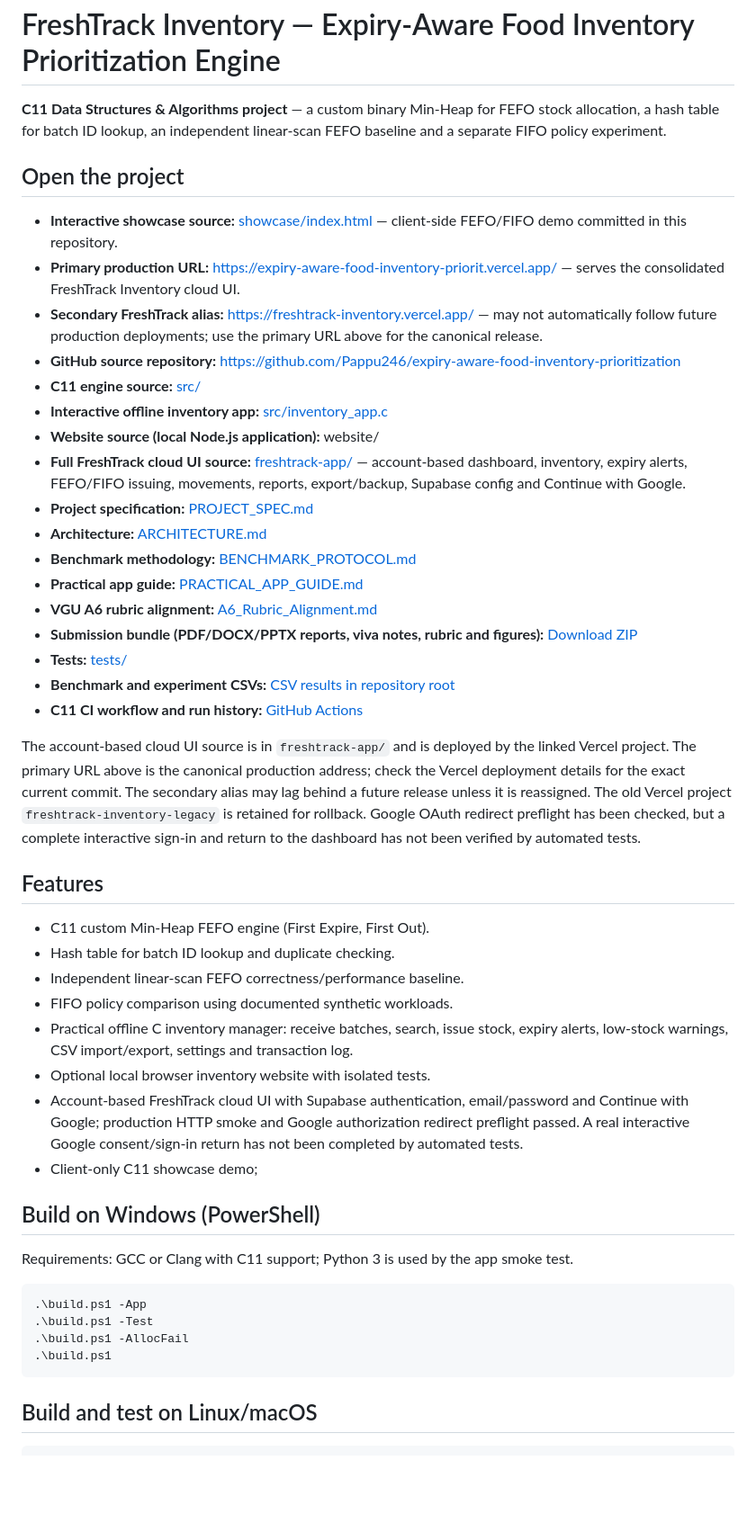
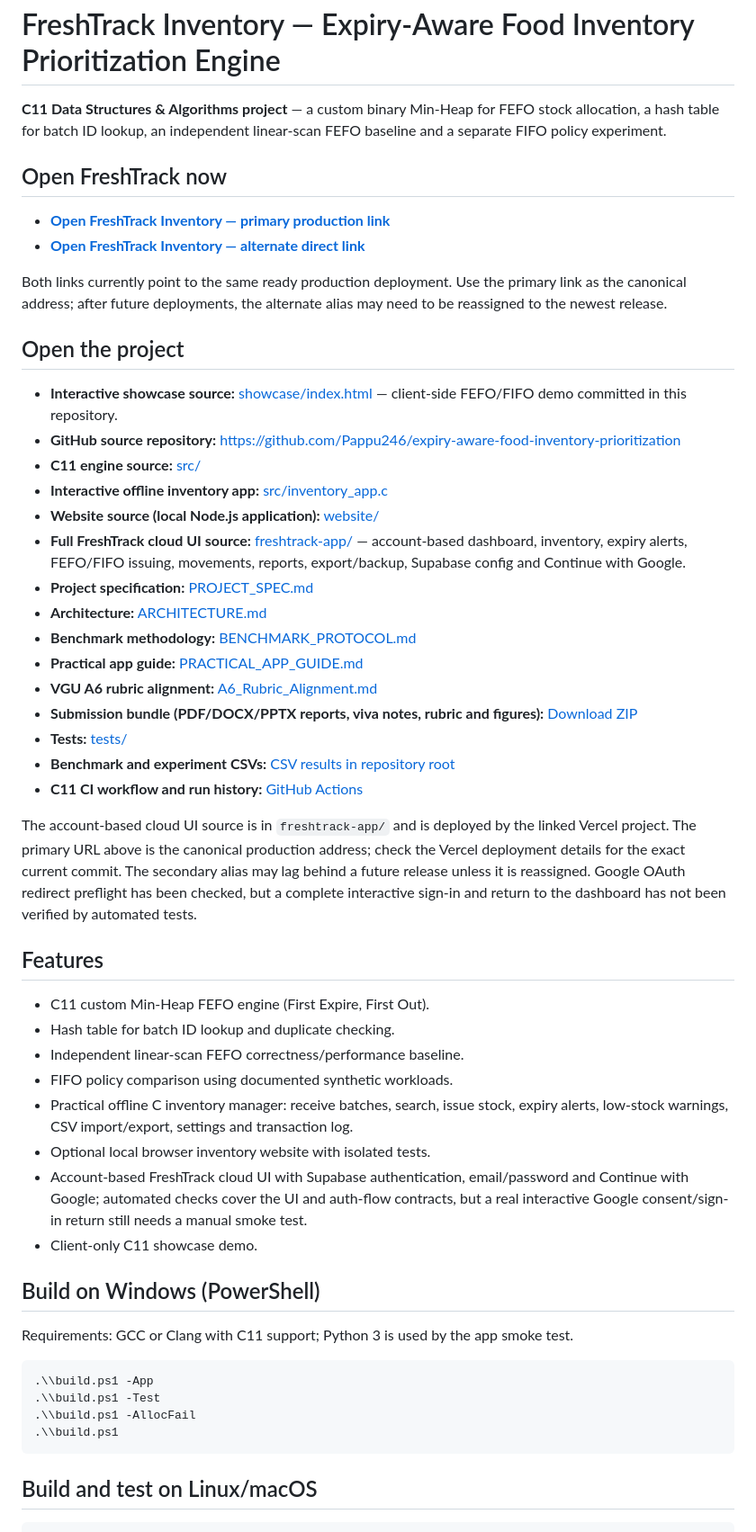
Before and after one commit to Pappu246/expiry-aware-food-inventory-prioritization, a Markdown page: README.md, the part around the change. Shown at 90% size. Drawn GitHub-style; blank space fills up the shorter version.

Commit message:
docs: add clear direct links to FreshTrack production app

````diff
--- a/README.md
+++ b/README.md
@@ -2,15 +2,20 @@
 
 **C11 Data Structures & Algorithms project** — a custom binary Min-Heap for FEFO stock allocation, a hash table for batch ID lookup, an independent linear-scan FEFO baseline and a separate FIFO policy experiment.
 
+## Open FreshTrack now
+
+- **[Open FreshTrack Inventory — primary production link](https://expiry-aware-food-inventory-priorit.vercel.app/)**
+- **[Open FreshTrack Inventory — alternate direct link](https://freshtrack-inventory.vercel.app/)**
+
+Both links currently point to the same ready production deployment. Use the primary link as the canonical address; after future deployments, the alternate alias may need to be reassigned to the newest release.
+
 ## Open the project
 
 - **Interactive showcase source:** [showcase/index.html](showcase/index.html) — client-side FEFO/FIFO demo committed in this repository.
-- **Primary production URL:** https://expiry-aware-food-inventory-priorit.vercel.app/ — serves the consolidated FreshTrack Inventory cloud UI.
-- **Secondary FreshTrack alias:** https://freshtrack-inventory.vercel.app/ — may not automatically follow future production deployments; use the primary URL above for the canonical release.
 - **GitHub source repository:** https://github.com/Pappu246/expiry-aware-food-inventory-prioritization
 - **C11 engine source:** [src/](src/)
 - **Interactive offline inventory app:** [src/inventory_app.c](src/inventory_app.c)
-- **Website source (local Node.js application):** website/
+- **Website source (local Node.js application):** [website/](website/)
 - **Full FreshTrack cloud UI source:** [freshtrack-app/](freshtrack-app/) — account-based dashboard, inventory, expiry alerts, FEFO/FIFO issuing, movements, reports, export/backup, Supabase config and Continue with Google.
 - **Project specification:** [PROJECT_SPEC.md](PROJECT_SPEC.md)
 - **Architecture:** [ARCHITECTURE.md](ARCHITECTURE.md)
@@ -22,7 +27,7 @@
 - **Benchmark and experiment CSVs:** [CSV results in repository root](./)
 - **C11 CI workflow and run history:** [GitHub Actions](https://github.com/Pappu246/expiry-aware-food-inventory-prioritization/actions/workflows/ci.yml)
 
-The account-based cloud UI source is in `freshtrack-app/` and is deployed by the linked Vercel project. The primary URL above is the canonical production address; check the Vercel deployment details for the exact current commit. The secondary alias may lag behind a future release unless it is reassigned. The old Vercel project `freshtrack-inventory-legacy` is retained for rollback. Google OAuth redirect preflight has been checked, but a complete interactive sign-in and return to the dashboard has not been verified by automated tests.
+The account-based cloud UI source is in `freshtrack-app/` and is deployed by the linked Vercel project. The primary URL above is the canonical production address; check the Vercel deployment details for the exact current commit. The secondary alias may lag behind a future release unless it is reassigned. Google OAuth redirect preflight has been checked, but a complete interactive sign-in and return to the dashboard has not been verified by automated tests.
 
 ## Features
 
@@ -32,18 +37,18 @@ The account-based cloud UI source is in `freshtrack-app/` and is deployed by the
 - FIFO policy comparison using documented synthetic workloads.
 - Practical offline C inventory manager: receive batches, search, issue stock, expiry alerts, low-stock warnings, CSV import/export, settings and transaction log.
 - Optional local browser inventory website with isolated tests.
-- Account-based FreshTrack cloud UI with Supabase authentication, email/password and Continue with Google; production HTTP smoke and Google authorization redirect preflight passed. A real interactive Google consent/sign-in return has not been completed by automated tests.
-- Client-only C11 showcase demo;
+- Account-based FreshTrack cloud UI with Supabase authentication, email/password and Continue with Google; automated checks cover the UI and auth-flow contracts, but a real interactive Google consent/sign-in return still needs a manual smoke test.
+- Client-only C11 showcase demo.
 
 ## Build on Windows (PowerShell)
 
 Requirements: GCC or Clang with C11 support; Python 3 is used by the app smoke test.
 
 ```powershell
-.\build.ps1 -App
-.\build.ps1 -Test
-.\build.ps1 -AllocFail
-.\build.ps1
+.\\build.ps1 -App
+.\\build.ps1 -Test
+.\\build.ps1 -AllocFail
+.\\build.ps1
 ```
 
 ## Build and test on Linux/macOS
````
